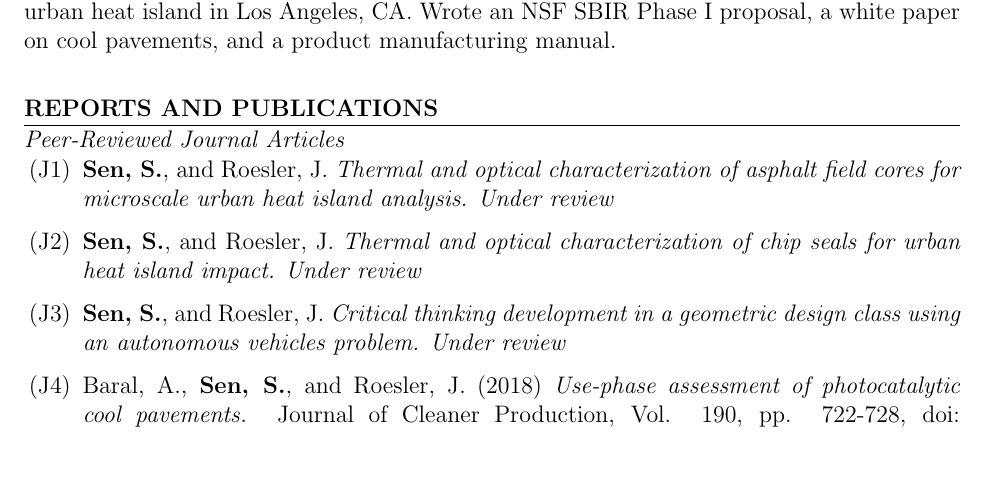
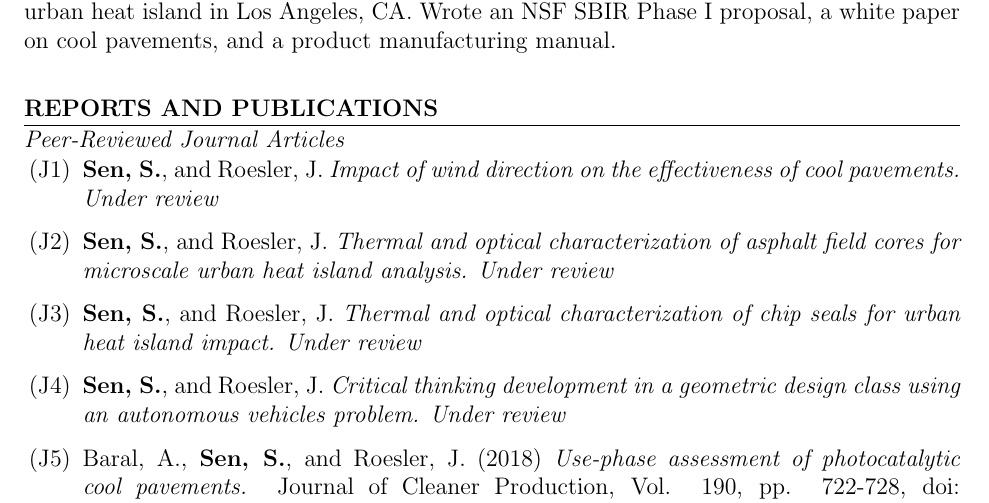
Before and after one commit to sushobhansen/CV, a LaTeX CV (sushobhan-sen-cv.tex): part of page 3 of 8, cut so that both start at the same text, the shorter picture padded with empty space. Compiled offline with pdfLaTeX.

Commit message:
Added wind study paper under review

```diff
--- a/sushobhan-sen-cv.tex
+++ b/sushobhan-sen-cv.tex
@@ -128,6 +128,7 @@ Interned at ePAVE, LLC, a company developing a cool pavement solution to mitigat
 \section*{Reports and Publications}
 \subsection*{Peer-Reviewed Journal Articles}
 \begin{enumerate}[label=(J\arabic*)]
+	\item \textbf{Sen, S.}, and Roesler, J. \textit{Impact of wind direction on the effectiveness of cool pavements.}  \textit{Under review}
 	\item \textbf{Sen, S.}, and Roesler, J. \textit{Thermal and optical characterization of asphalt field cores for microscale urban heat island analysis.}  \textit{Under review}
 	\item \textbf{Sen, S.}, and Roesler, J. \textit{Thermal and optical characterization of chip seals for urban heat island impact.}  \textit{Under review}
 	\item \textbf{Sen, S.}, and Roesler, J. \textit{Critical thinking development in a geometric design class using an autonomous vehicles problem.}  \textit{Under review}
```
Also changed, not shown: sushobhan-sen-cv.pdf.
